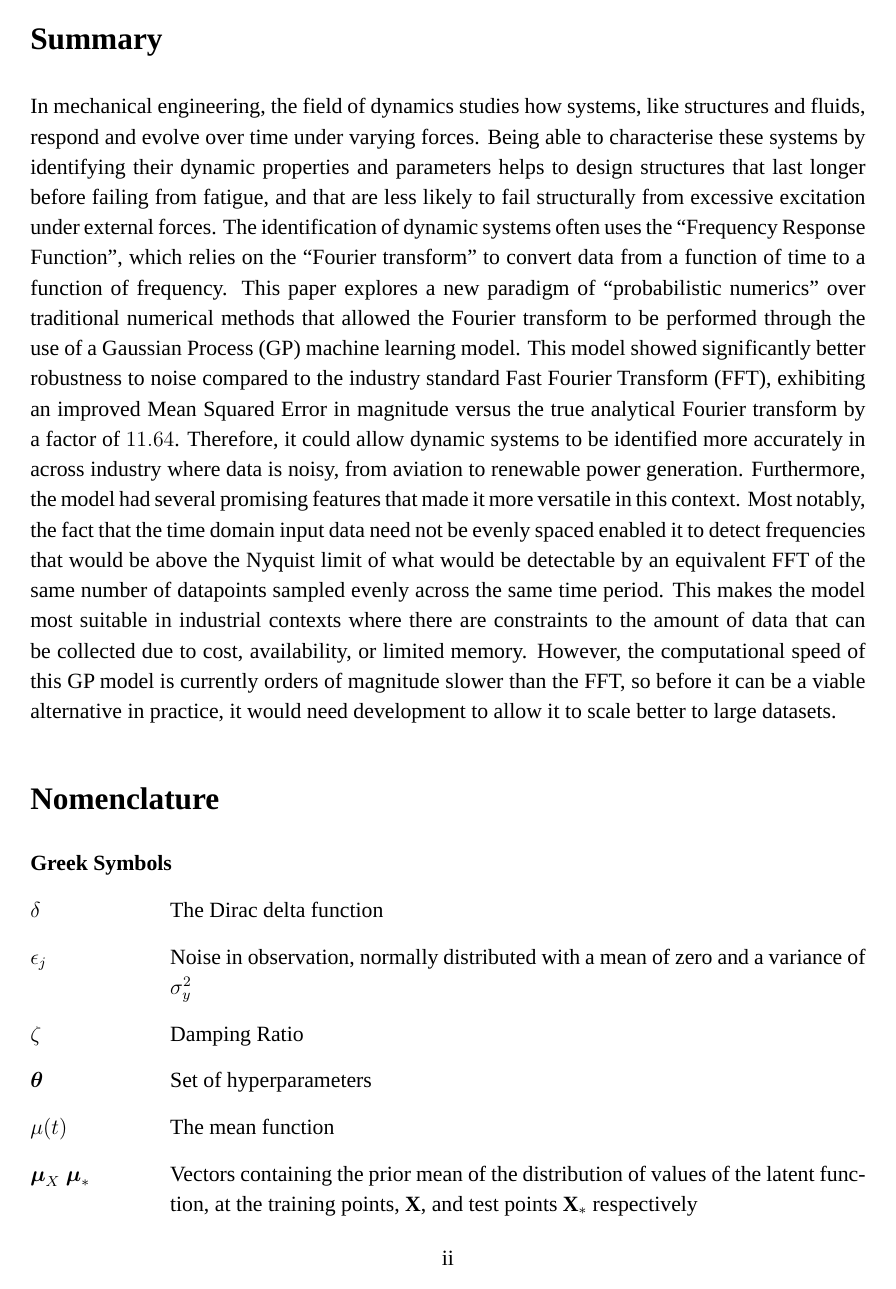
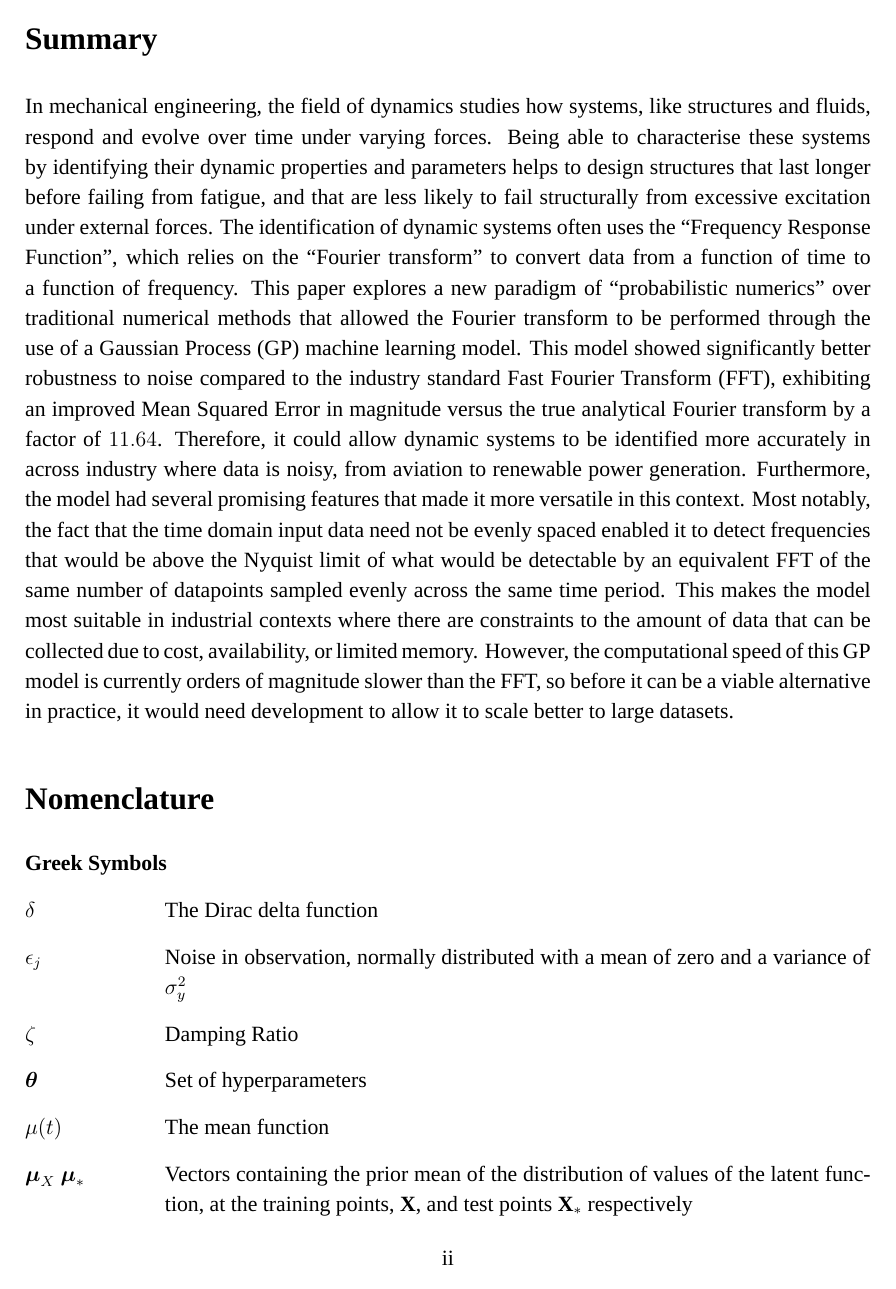
Before and after one commit to hwalton/probabilistic-numerics-dissertation-writeup, a LaTeX thesis (dissertation.tex): page 2 of 33. Compiled offline with LuaLaTeX; a missing font is replaced by an installed copy or a similar font.

```diff
--- a/dissertation.tex
+++ b/dissertation.tex
@@ -38,8 +38,7 @@
     labelfont=bf,
     textfont=bf,
     labelsep=dash,
-    justification=centering,
-    skip=10pt
+    justification=centering
 }
 
 \captionsetup[table]{
@@ -48,8 +47,7 @@
     labelfont=bf,
     textfont=bf,
     labelsep=dash,
-    justification=centering,
-    skip=10pt
+    justification=centering
 }
 
 \DeclareCaptionFont{bf}{\captionfonts}
@@ -60,7 +58,7 @@
 \addbibresource{references.bib}
 
 \usepackage{geometry}
-\geometry{top=2.5cm, bottom=2.5cm, left=2.7cm, right=2.7cm}
+\geometry{top=2.5cm, bottom=2.5cm, left=2.6cm, right=2.6cm}
 
 \usepackage{pdfpages}
 
```
